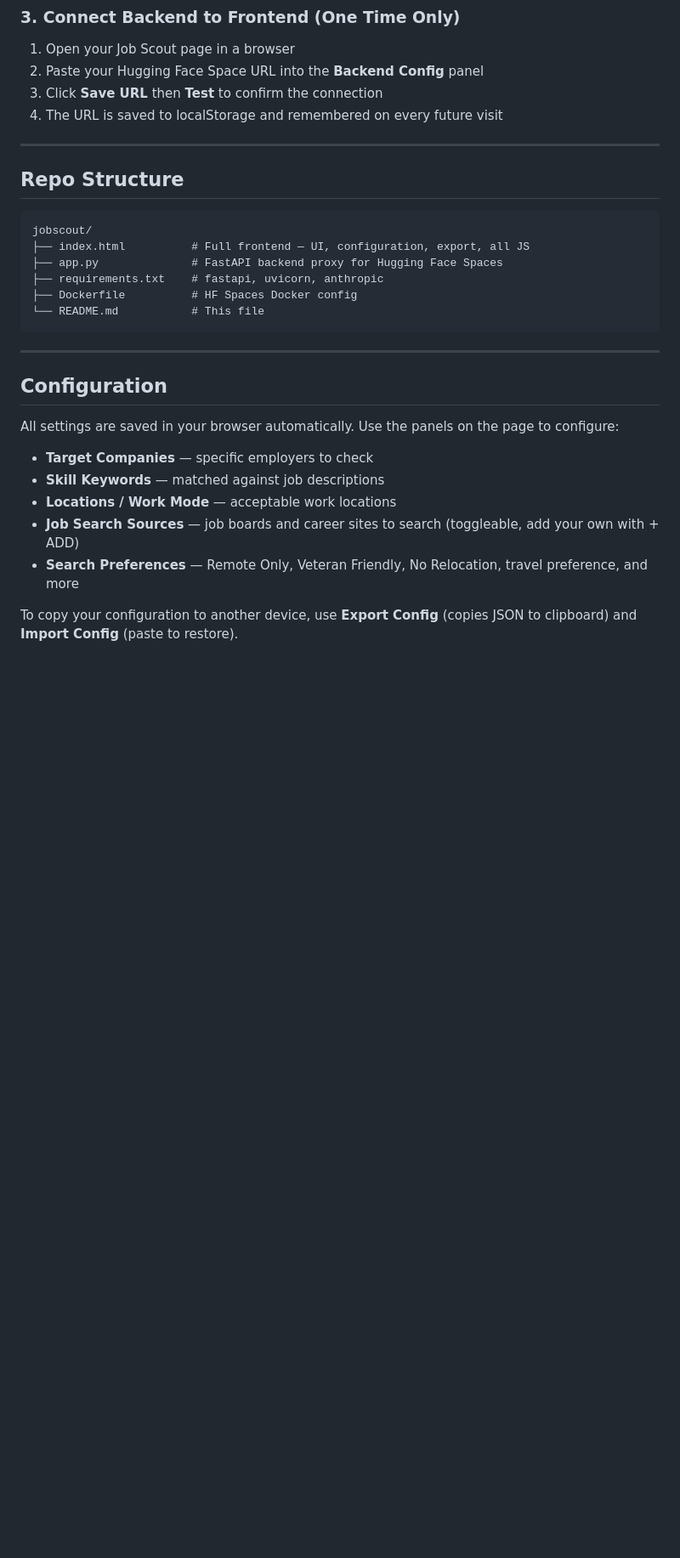
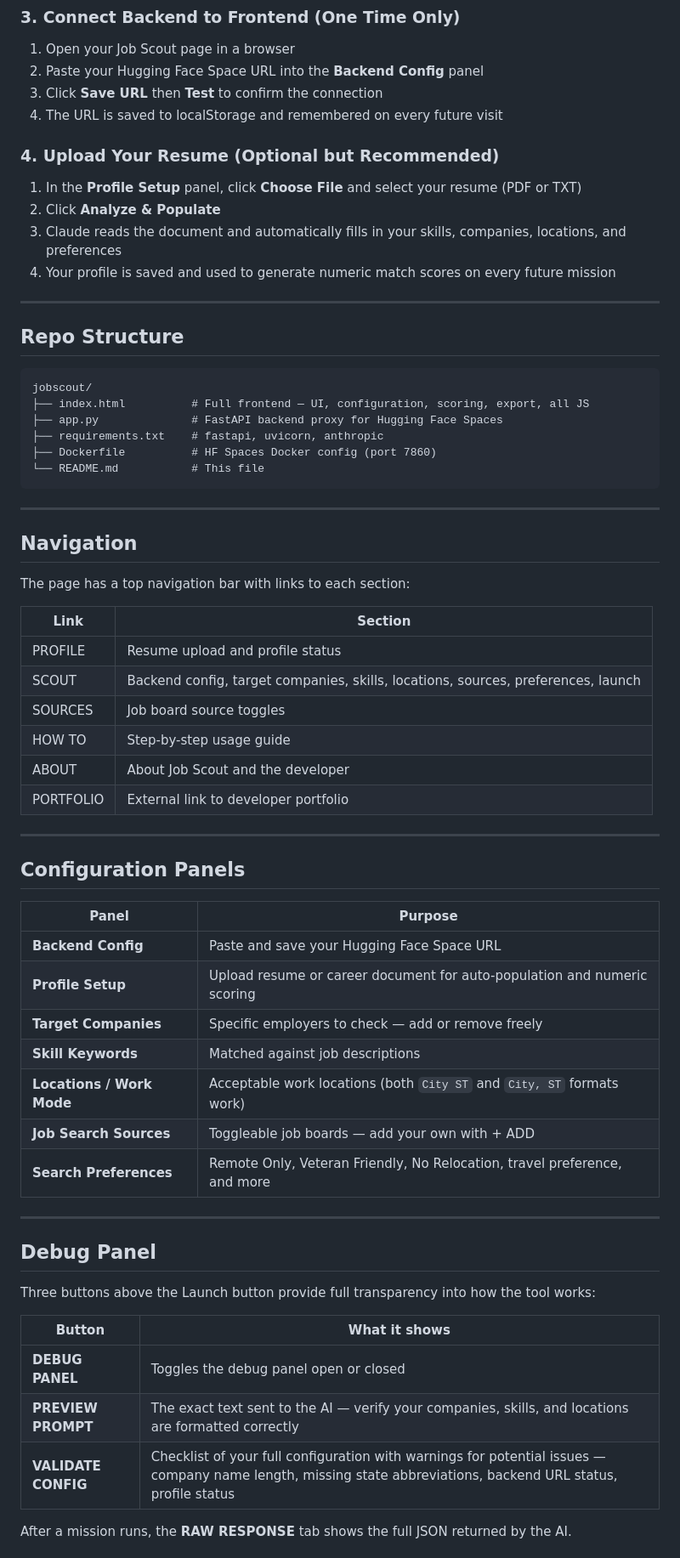
Before and after one commit to DavidFliesen/jobscout, a Markdown page: README.md, the part around one of its changes. Shown at 85% size. Drawn GitHub-style; blank space fills up the shorter version.

````diff
--- a/README.md
+++ b/README.md
@@ -83,29 +89,66 @@ https://YOUR-GITHUB-USERNAME.github.io/jobscout/
 3. Click **Save URL** then **Test** to confirm the connection
 4. The URL is saved to localStorage and remembered on every future visit
 
+### 4. Upload Your Resume (Optional but Recommended)
+
+1. In the **Profile Setup** panel, click **Choose File** and select your resume (PDF or TXT)
+2. Click **Analyze & Populate**
+3. Claude reads the document and automatically fills in your skills, companies, locations, and preferences
+4. Your profile is saved and used to generate numeric match scores on every future mission
+
 ---
 
 ## Repo Structure
 
 ```
 jobscout/
-├── index.html          # Full frontend — UI, configuration, export, all JS
+├── index.html          # Full frontend — UI, configuration, scoring, export, all JS
 ├── app.py              # FastAPI backend proxy for Hugging Face Spaces
 ├── requirements.txt    # fastapi, uvicorn, anthropic
-├── Dockerfile          # HF Spaces Docker config
+├── Dockerfile          # HF Spaces Docker config (port 7860)
 └── README.md           # This file
 ```
 
 ---
 
-## Configuration
+## Navigation
 
-All settings are saved in your browser automatically. Use the panels on the page to configure:
+The page has a top navigation bar with links to each section:
 
-- **Target Companies** — specific employers to check
-- **Skill Keywords** — matched against job descriptions
-- **Locations / Work Mode** — acceptable work locations
-- **Job Search Sources** — job boards and career sites to search (toggleable, add your own with + ADD)
-- **Search Preferences** — Remote Only, Veteran Friendly, No Relocation, travel preference, and more
+| Link | Section |
+|------|---------|
+| PROFILE | Resume upload and profile status |
+| SCOUT | Backend config, target companies, skills, locations, sources, preferences, launch |
+| SOURCES | Job board source toggles |
+| HOW TO | Step-by-step usage guide |
+| ABOUT | About Job Scout and the developer |
+| PORTFOLIO | External link to developer portfolio |
 
-To copy your configuration to another device, use **Export Config** (copies JSON to clipboard) and **Import Config** (paste to restore).
+---
+
+## Configuration Panels
+
+| Panel | Purpose |
+|-------|---------|
+| **Backend Config** | Paste and save your Hugging Face Space URL |
+| **Profile Setup** | Upload resume or career document for auto-population and numeric scoring |
+| **Target Companies** | Specific employers to check — add or remove freely |
+| **Skill Keywords** | Matched against job descriptions |
+| **Locations / Work Mode** | Acceptable work locations (both `City ST` and `City, ST` formats work) |
+| **Job Search Sources** | Toggleable job boards — add your own with + ADD |
+| **Search Preferences** | Remote Only, Veteran Friendly, No Relocation, travel preference, and more |
+
+---
+
+## Debug Panel
+
+Three buttons above the Launch button provide full transparency into how the tool works:
+
+| Button | What it shows |
+|--------|--------------|
+| **DEBUG PANEL** | Toggles the debug panel open or closed |
+| **PREVIEW PROMPT** | The exact text sent to the AI — verify your companies, skills, and locations are formatted correctly |
+| **VALIDATE CONFIG** | Checklist of your full configuration with warnings for potential issues — company name length, missing state abbreviations, backend URL status, profile status |
+
+After a mission runs, the **RAW RESPONSE** tab shows the full JSON returned by the AI.
+
````
Also changed, not shown: other parts of README.md (+46 -11 lines).
